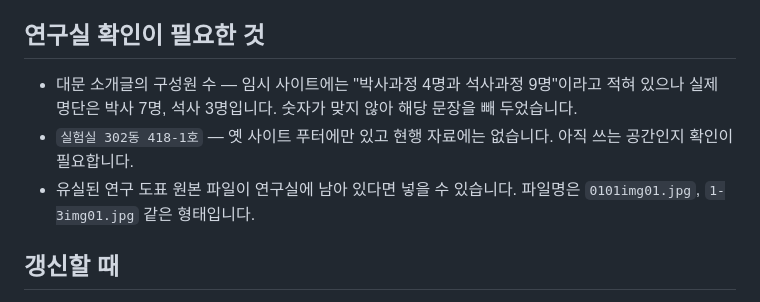
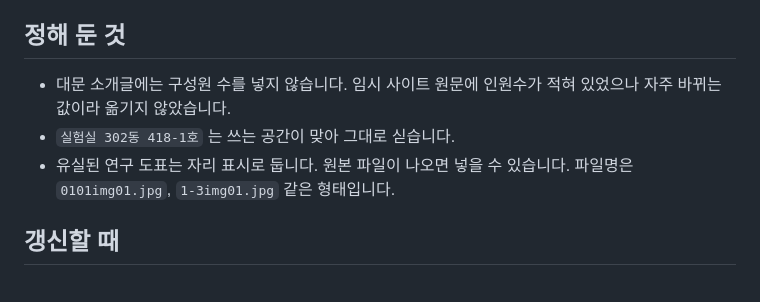
Before and after one commit to neslsnu/neslsnu.github.io, a Markdown page: README.md, the part around the change. Drawn GitHub-style.

Commit message:
확정된 사항을 README 에 반영
세 가지가 정해져 확인 대기 목록에서 뺐다.

- 대문 소개글에는 구성원 수를 넣지 않는다. 자주 바뀌는 값이다.
- 실험실 302동 418-1호는 쓰는 공간이 맞아 그대로 싣는다.
- 유실된 도표는 자리 표시로 둔다.

Co-Authored-By: Claude Opus 5 <noreply@anthropic.com>

```diff
--- a/README.md
+++ b/README.md
@@ -73,14 +73,12 @@ python -m http.server 8000
 - **교수 소개 페이지(옛 버전)** — 본문이 전부 이미지로 되어 있었고 그 이미지가
   유실됐습니다. 현행 자료의 약력으로 대신했습니다.
 
-## 연구실 확인이 필요한 것
+## 정해 둔 것
 
-- 대문 소개글의 구성원 수 — 임시 사이트에는 "박사과정 4명과 석사과정 9명"이라고
-  적혀 있으나 실제 명단은 박사 7명, 석사 3명입니다. 숫자가 맞지 않아 해당 문장을
-  빼 두었습니다.
-- `실험실 302동 418-1호` — 옛 사이트 푸터에만 있고 현행 자료에는 없습니다.
-  아직 쓰는 공간인지 확인이 필요합니다.
-- 유실된 연구 도표 원본 파일이 연구실에 남아 있다면 넣을 수 있습니다.
+- 대문 소개글에는 구성원 수를 넣지 않습니다. 임시 사이트 원문에 인원수가 적혀
+  있었으나 자주 바뀌는 값이라 옮기지 않았습니다.
+- `실험실 302동 418-1호` 는 쓰는 공간이 맞아 그대로 싣습니다.
+- 유실된 연구 도표는 자리 표시로 둡니다. 원본 파일이 나오면 넣을 수 있습니다.
   파일명은 `0101img01.jpg`, `1-3img01.jpg` 같은 형태입니다.
 
 ## 갱신할 때
```
